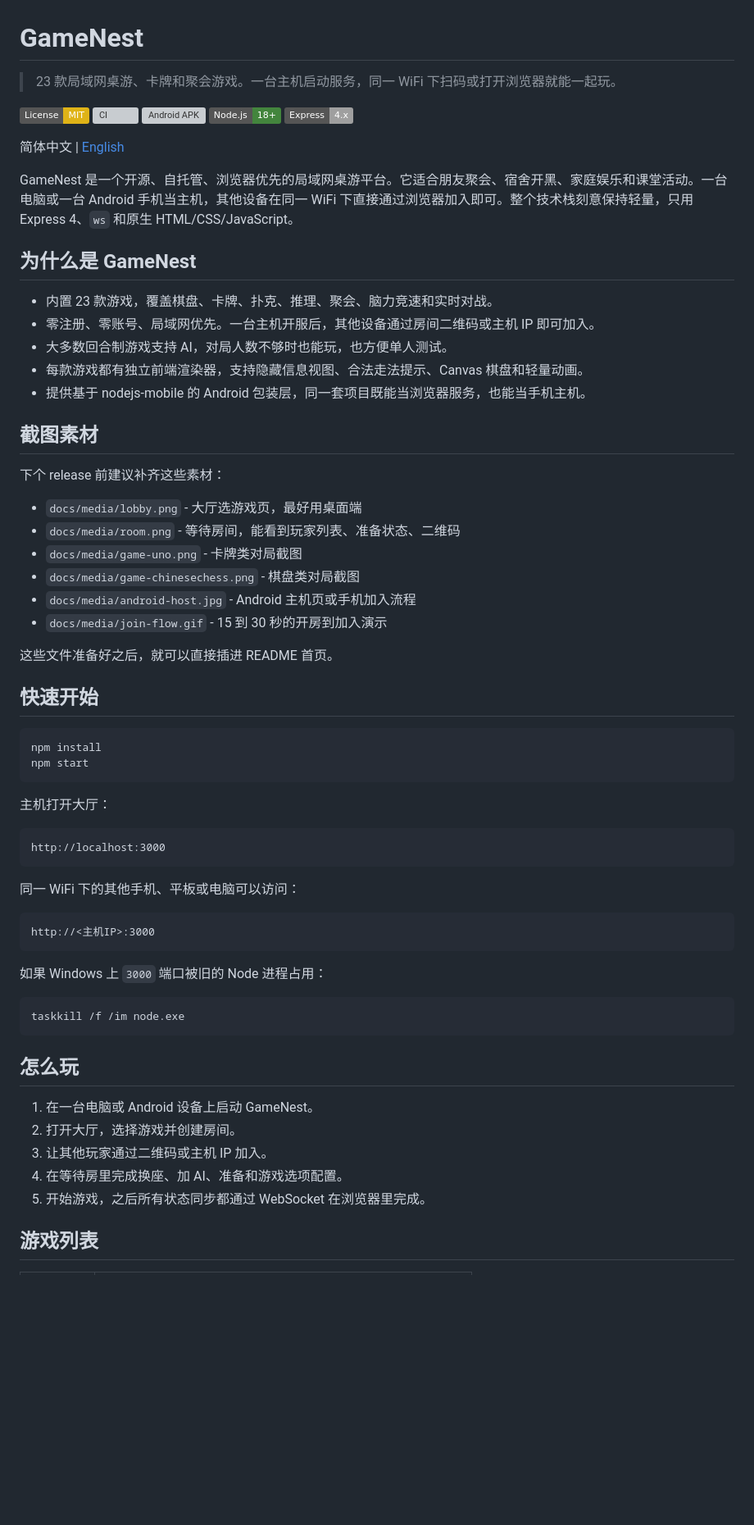
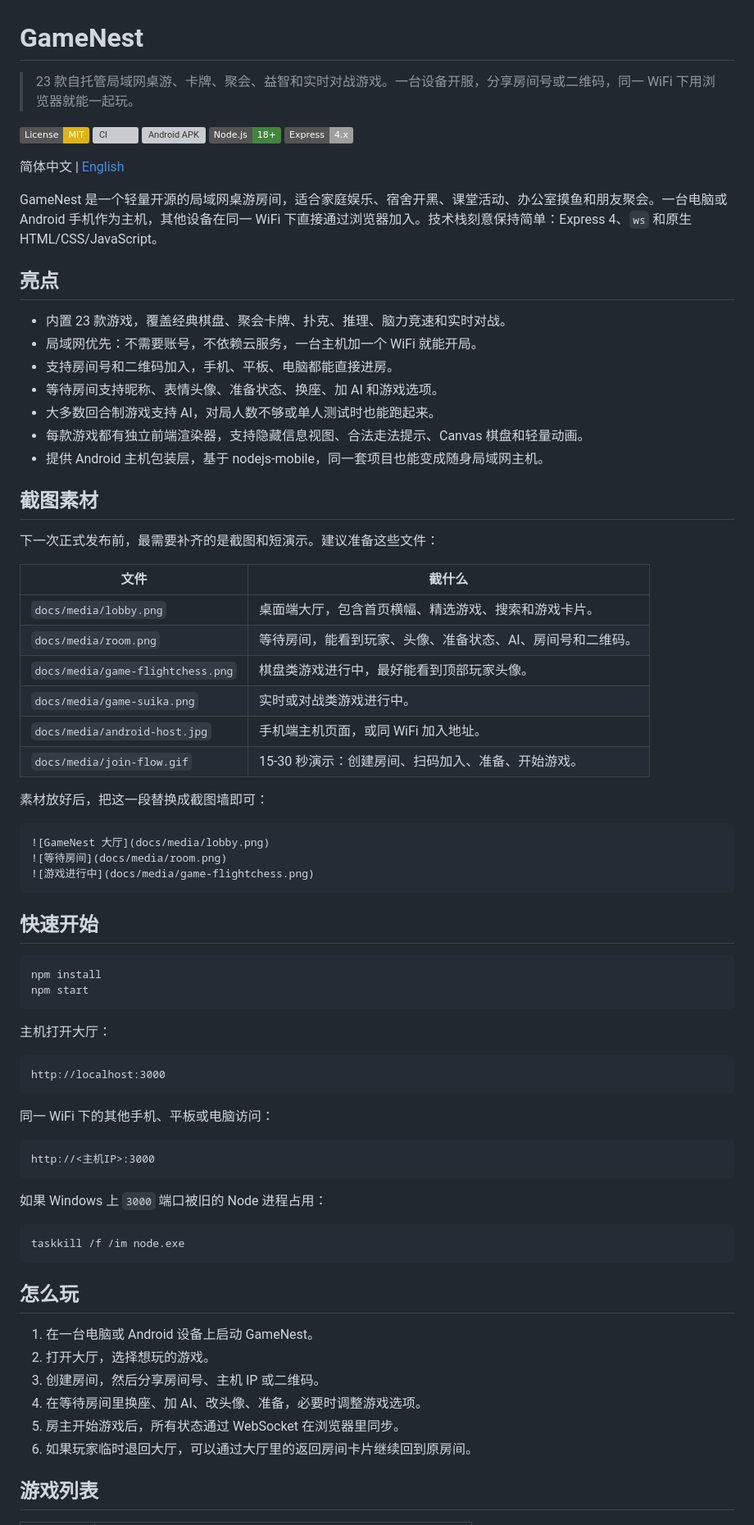
Before and after one commit to absswds/GameNest, a Markdown page: README.zh-CN.md, the part around one of its changes. Shown at 82% size. Rendered like a GitHub page; badges without logos; blank space fills up the shorter version; grey boxes are pictures that could not be loaded.

````diff
--- a/README.zh-CN.md
+++ b/README.zh-CN.md
@@ -1,6 +1,6 @@
 # GameNest
 
-> 23 款局域网桌游、卡牌和聚会游戏。一台主机启动服务，同一 WiFi 下扫码或打开浏览器就能一起玩。
+> 23 款自托管局域网桌游、卡牌、聚会、益智和实时对战游戏。一台设备开服，分享房间号或二维码，同一 WiFi 下用浏览器就能一起玩。
 
 [![License: MIT](https://img.shields.io/badge/License-MIT-yellow.svg)](LICENSE)
 [![CI](https://github.com/absswds/GameNest/actions/workflows/ci.yml/badge.svg)](https://github.com/absswds/GameNest/actions/workflows/ci.yml)
@@ -10,28 +10,38 @@
 
 简体中文 | [English](README.md)
 
-GameNest 是一个开源、自托管、浏览器优先的局域网桌游平台。它适合朋友聚会、宿舍开黑、家庭娱乐和课堂活动。一台电脑或一台 Android 手机当主机，其他设备在同一 WiFi 下直接通过浏览器加入即可。整个技术栈刻意保持轻量，只用 Express 4、`ws` 和原生 HTML/CSS/JavaScript。
+GameNest 是一个轻量开源的局域网桌游房间，适合家庭娱乐、宿舍开黑、课堂活动、办公室摸鱼和朋友聚会。一台电脑或 Android 手机作为主机，其他设备在同一 WiFi 下直接通过浏览器加入。技术栈刻意保持简单：Express 4、`ws` 和原生 HTML/CSS/JavaScript。
 
-## 为什么是 GameNest
+## 亮点
 
-- 内置 23 款游戏，覆盖棋盘、卡牌、扑克、推理、聚会、脑力竞速和实时对战。
-- 零注册、零账号、局域网优先。一台主机开服后，其他设备通过房间二维码或主机 IP 即可加入。
-- 大多数回合制游戏支持 AI，对局人数不够时也能玩，也方便单人测试。
+- 内置 23 款游戏，覆盖经典棋盘、聚会卡牌、扑克、推理、脑力竞速和实时对战。
+- 局域网优先：不需要账号，不依赖云服务，一台主机加一个 WiFi 就能开局。
+- 支持房间号和二维码加入，手机、平板、电脑都能直接进房。
+- 等待房间支持昵称、表情头像、准备状态、换座、加 AI 和游戏选项。
+- 大多数回合制游戏支持 AI，对局人数不够或单人测试时也能跑起来。
 - 每款游戏都有独立前端渲染器，支持隐藏信息视图、合法走法提示、Canvas 棋盘和轻量动画。
-- 提供基于 nodejs-mobile 的 Android 包装层，同一套项目既能当浏览器服务，也能当手机主机。
+- 提供 Android 主机包装层，基于 nodejs-mobile，同一套项目也能变成随身局域网主机。
 
 ## 截图素材
 
-下个 release 前建议补齐这些素材：
+下一次正式发布前，最需要补齐的是截图和短演示。建议准备这些文件：
 
-- `docs/media/lobby.png` - 大厅选游戏页，最好用桌面端
-- `docs/media/room.png` - 等待房间，能看到玩家列表、准备状态、二维码
-- `docs/media/game-uno.png` - 卡牌类对局截图
-- `docs/media/game-chinesechess.png` - 棋盘类对局截图
-- `docs/media/android-host.jpg` - Android 主机页或手机加入流程
-- `docs/media/join-flow.gif` - 15 到 30 秒的开房到加入演示
+| 文件 | 截什么 |
+| --- | --- |
+| `docs/media/lobby.png` | 桌面端大厅，包含首页横幅、精选游戏、搜索和游戏卡片。 |
+| `docs/media/room.png` | 等待房间，能看到玩家、头像、准备状态、AI、房间号和二维码。 |
+| `docs/media/game-flightchess.png` | 棋盘类游戏进行中，最好能看到顶部玩家头像。 |
+| `docs/media/game-suika.png` | 实时或对战类游戏进行中。 |
+| `docs/media/android-host.jpg` | 手机端主机页面，或同 WiFi 加入地址。 |
+| `docs/media/join-flow.gif` | 15-30 秒演示：创建房间、扫码加入、准备、开始游戏。 |
 
-这些文件准备好之后，就可以直接插进 README 首页。
+素材放好后，把这一段替换成截图墙即可：
+
+```md
+![GameNest 大厅](docs/media/lobby.png)
+![等待房间](docs/media/room.png)
+![游戏进行中](docs/media/game-flightchess.png)
+```
 
 ## 快速开始
 
@@ -46,7 +56,7 @@ npm start
 http://localhost:3000
 ```
 
-同一 WiFi 下的其他手机、平板或电脑可以访问：
+同一 WiFi 下的其他手机、平板或电脑访问：
 
 ```text
 http://<主机IP>:3000
@@ -61,10 +71,11 @@ taskkill /f /im node.exe
 ## 怎么玩
 
 1. 在一台电脑或 Android 设备上启动 GameNest。
-2. 打开大厅，选择游戏并创建房间。
-3. 让其他玩家通过二维码或主机 IP 加入。
-4. 在等待房里完成换座、加 AI、准备和游戏选项配置。
-5. 开始游戏，之后所有状态同步都通过 WebSocket 在浏览器里完成。
+2. 打开大厅，选择想玩的游戏。
+3. 创建房间，然后分享房间号、主机 IP 或二维码。
+4. 在等待房间里换座、加 AI、改头像、准备，必要时调整游戏选项。
+5. 房主开始游戏后，所有状态通过 WebSocket 在浏览器里同步。
+6. 如果玩家临时退回大厅，可以通过大厅里的返回房间卡片继续回到原房间。
 
 ## 游戏列表
 
````
Also changed, not shown: other parts of README.zh-CN.md (+11 -10 lines), README.md (+42 -30 lines).
